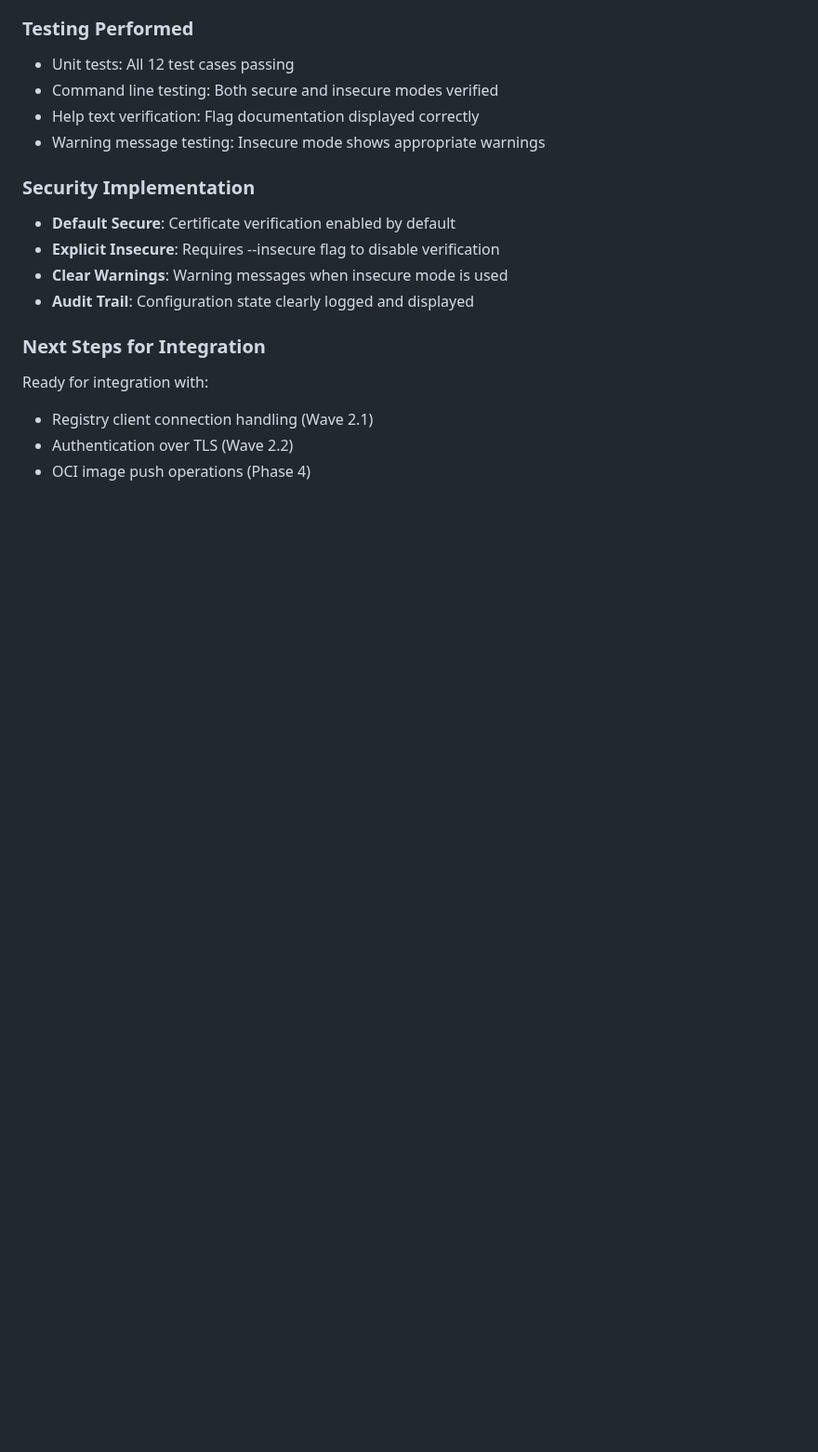
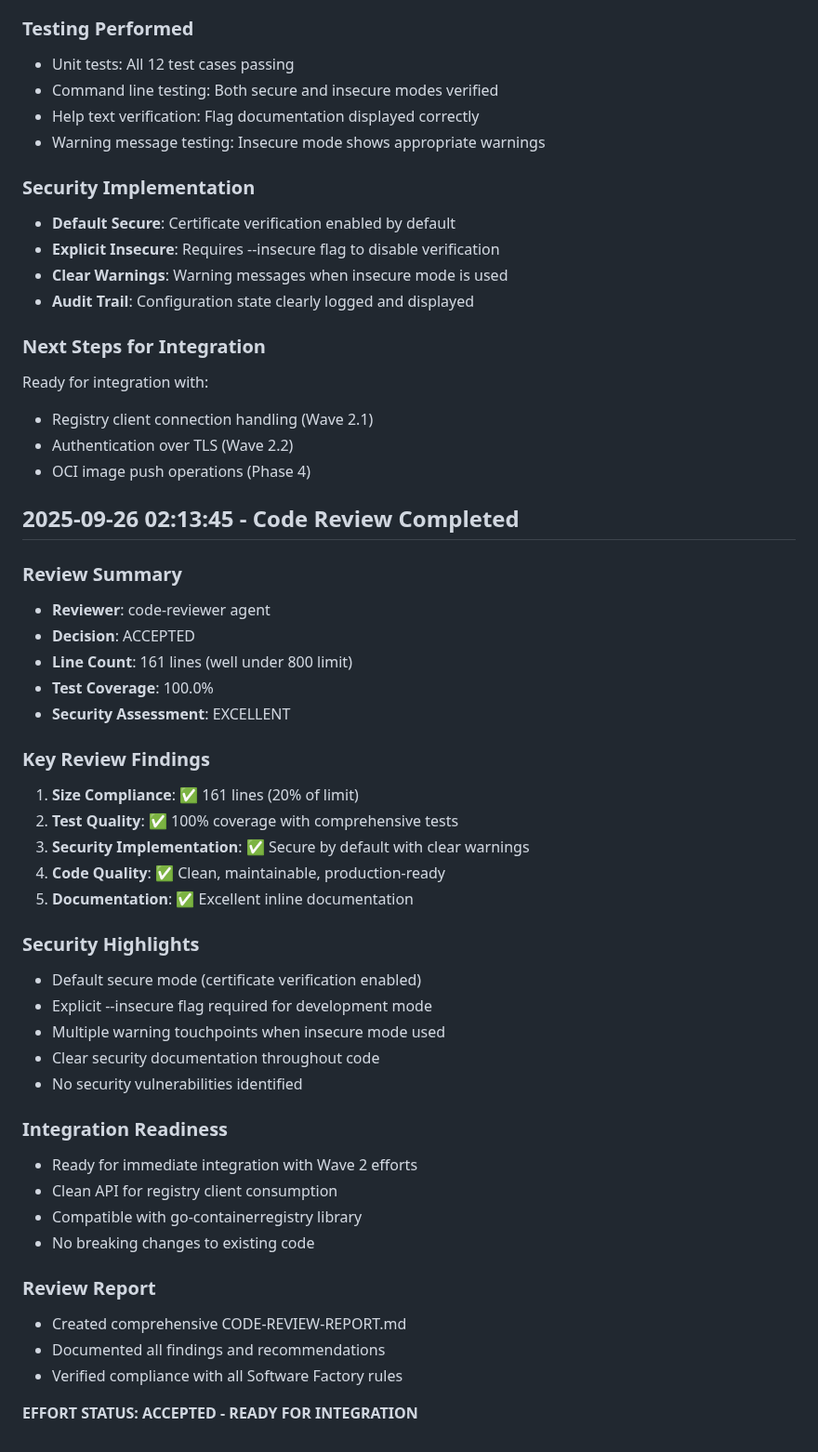
Before and after one commit to cnoe-io/idpbuilder, a Markdown page: work-log.md, the part around the change. Shown at 93% size. GitHub-like rendering; blank space fills up the shorter version.

```diff
--- a/work-log.md
+++ b/work-log.md
@@ -104,3 +104,38 @@ Ready for integration with:
 - Registry client connection handling (Wave 2.1)
 - Authentication over TLS (Wave 2.2)
 - OCI image push operations (Phase 4)
+
+## 2025-09-26 02:13:45 - Code Review Completed
+### Review Summary
+- **Reviewer**: code-reviewer agent
+- **Decision**: ACCEPTED
+- **Line Count**: 161 lines (well under 800 limit)
+- **Test Coverage**: 100.0%
+- **Security Assessment**: EXCELLENT
+
+### Key Review Findings
+1. **Size Compliance**: ✅ 161 lines (20% of limit)
+2. **Test Quality**: ✅ 100% coverage with comprehensive tests
+3. **Security Implementation**: ✅ Secure by default with clear warnings
+4. **Code Quality**: ✅ Clean, maintainable, production-ready
+5. **Documentation**: ✅ Excellent inline documentation
+
+### Security Highlights
+- Default secure mode (certificate verification enabled)
+- Explicit --insecure flag required for development mode
+- Multiple warning touchpoints when insecure mode used
+- Clear security documentation throughout code
+- No security vulnerabilities identified
+
+### Integration Readiness
+- Ready for immediate integration with Wave 2 efforts
+- Clean API for registry client consumption
+- Compatible with go-containerregistry library
+- No breaking changes to existing code
+
+### Review Report
+- Created comprehensive CODE-REVIEW-REPORT.md
+- Documented all findings and recommendations
+- Verified compliance with all Software Factory rules
+
+**EFFORT STATUS: ACCEPTED - READY FOR INTEGRATION**
```
Also changed, not shown: CODE-REVIEW-REPORT.md (added, +169 -0 lines).
